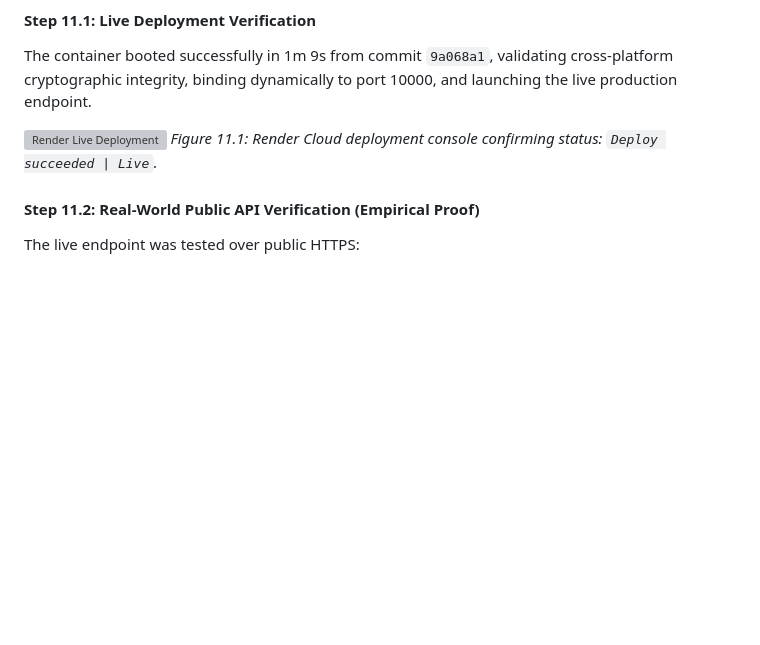
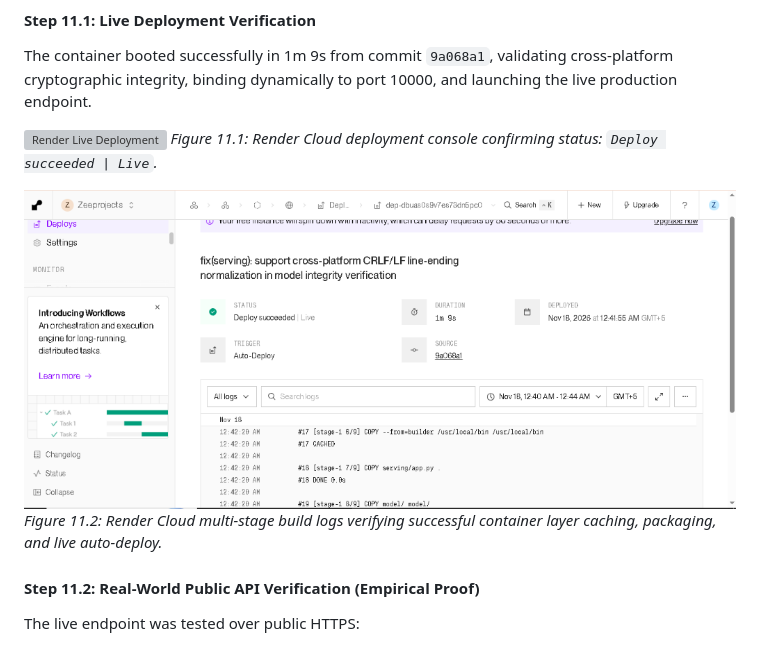
Before and after one commit to zeenat28-ui/mlops-sentiment-pipeline, a Markdown page: MLOPS_PRODUCTION_REPORT.md, the part around the change. Rendered like a GitHub page; pictures changed too: screenshots/m25_render_succeeded.PNG (added); blank space fills up the shorter version; grey boxes are pictures that could not be loaded.

Commit message:
docs: add Figure 11.2 Render deployment verification screenshot to report

```diff
--- a/MLOPS_PRODUCTION_REPORT.md
+++ b/MLOPS_PRODUCTION_REPORT.md
@@ -352,6 +352,9 @@ The container booted successfully in 1m 9s from commit `9a068a1`, validating cro
 ![Render Live Deployment](screenshots/m24_render_live.PNG)
 *Figure 11.1: Render Cloud deployment console confirming status: `Deploy succeeded | Live`.*
 
+![Render Build & Live Log Verification](screenshots/m25_render_succeeded.PNG)
+*Figure 11.2: Render Cloud multi-stage build logs verifying successful container layer caching, packaging, and live auto-deploy.*
+
 #### Step 11.2: Real-World Public API Verification (Empirical Proof)
 The live endpoint was tested over public HTTPS:
 
```
